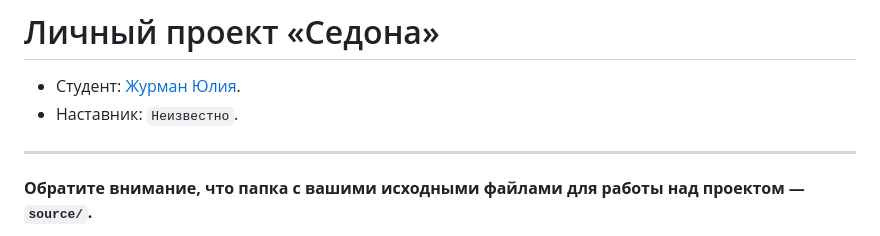
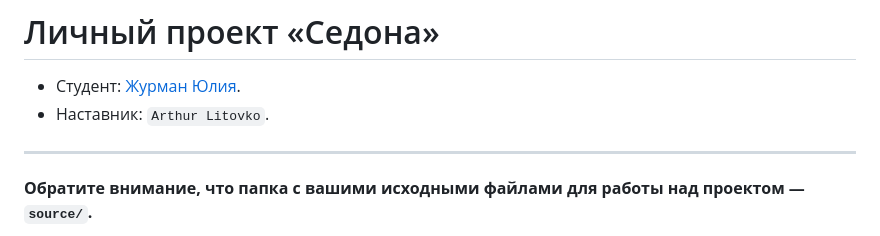
Before and after one commit to htmlacademy-adaptive/2189919-sedona-28, a Markdown page: Readme.md, the part around the change. Drawn GitHub-style.

Commit message:
Добавляе наставника

```diff
--- a/Readme.md
+++ b/Readme.md
@@ -1,7 +1,7 @@
 # Личный проект «Седона»
 
 * Студент: [Журман Юлия](https://up.htmlacademy.ru/adaptive/28/user/2189919).
-* Наставник: `Неизвестно`.
+* Наставник: `Arthur Litovko`.
 
 ---
 
```
